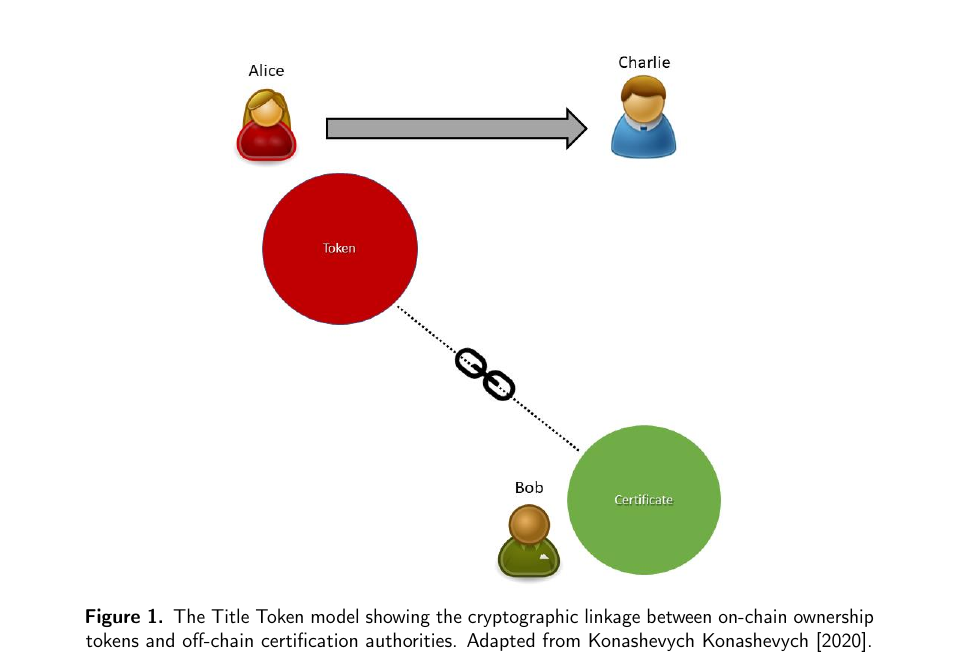
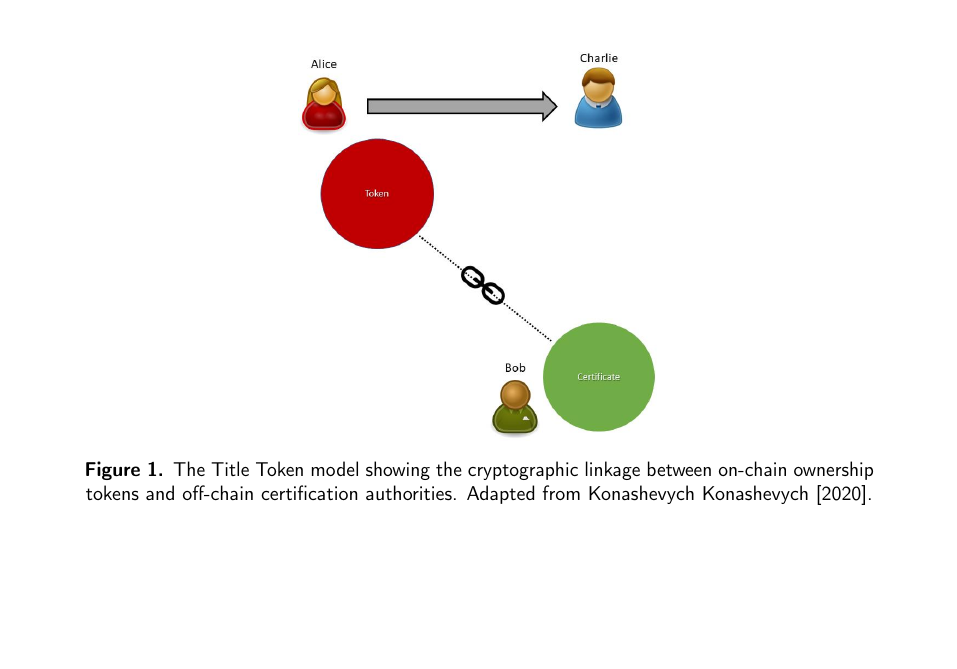
Before and after one commit to esvillabs/whitepaper, a LaTeX paper (main.tex): part of page 7 of 31 before the commit and part of page 7 of 30 after it, cut so that both start at the same text, the shorter picture padded with empty space. Compiled offline with pdfLaTeX.

Commit message:
style: reduce Konashevych and Joshi figure sizes in literature review
- Konashevych Title Token figure: 0.55 -> 0.4 textwidth
- Joshi real estate problems figure: 0.85 -> 0.65 textwidth

```diff
--- a/main.tex
+++ b/main.tex
@@ -197,7 +197,7 @@ The tokenization of real-world assets has attracted substantial academic and ind
 
 \begin{figure}[H]
     \centering
-    \includegraphics[width=0.55\textwidth]{figures/fig-konash-title-token.png}
+    \includegraphics[width=0.4\textwidth]{figures/fig-konash-title-token.png}
     \caption{The Title Token model showing the cryptographic linkage between on-chain ownership tokens and off-chain certification authorities. Adapted from Konashevych~\cite{konashevych2020}.}
     \label{fig:konash-title}
 \end{figure}
```
Also changed, not shown: main.tex (2 more changed lines).
